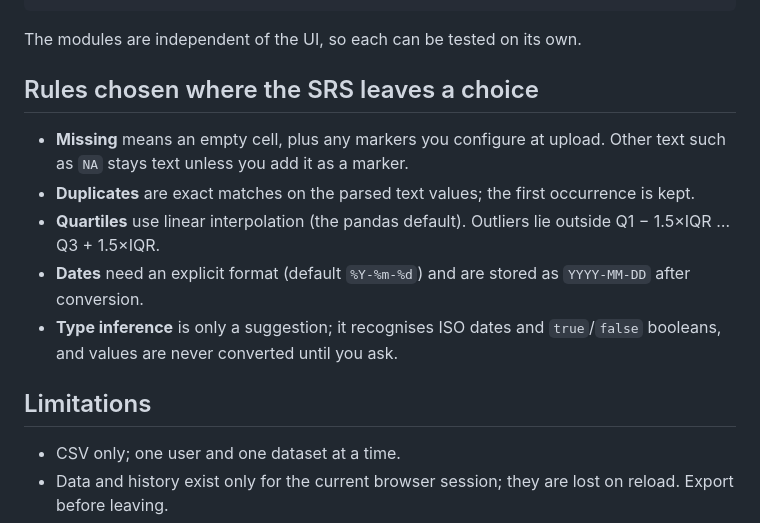
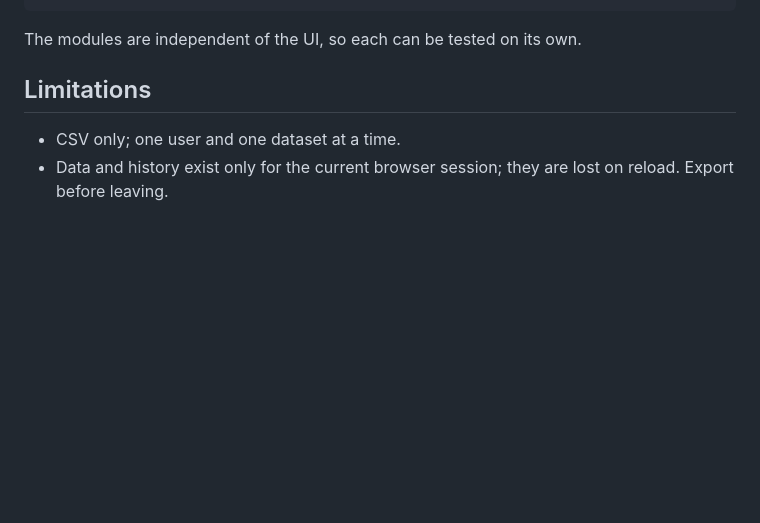
Before and after one commit to blank360/Data_preprocessing_dashboard, a Markdown page: README.md, the part around the change. GitHub-like rendering; blank space fills up the shorter version.

```diff
--- a/README.md
+++ b/README.md
@@ -81,13 +81,6 @@ TEST_RESULTS.md        acceptance-test and performance record (to fill in)
 
 The modules are independent of the UI, so each can be tested on its own.
 
-## Rules chosen where the SRS leaves a choice
-
-- **Missing** means an empty cell, plus any markers you configure at upload. Other text such as `NA` stays text unless you add it as a marker.
-- **Duplicates** are exact matches on the parsed text values; the first occurrence is kept.
-- **Quartiles** use linear interpolation (the pandas default). Outliers lie outside Q1 − 1.5×IQR … Q3 + 1.5×IQR.
-- **Dates** need an explicit format (default `%Y-%m-%d`) and are stored as `YYYY-MM-DD` after conversion.
-- **Type inference** is only a suggestion; it recognises ISO dates and `true`/`false` booleans, and values are never converted until you ask.
 
 ## Limitations
 
```
